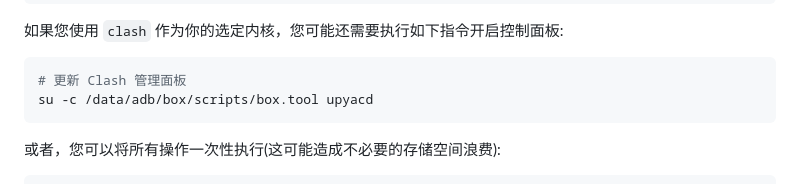
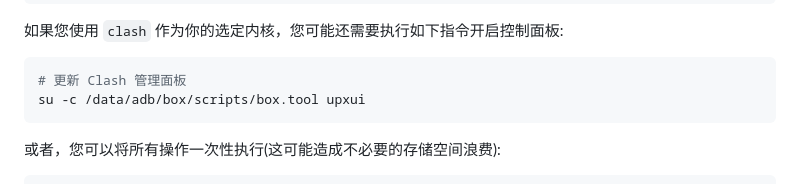
Before and after one commit to taamarin/box_for_magisk, a Markdown page: docs/index_cn.md, the part around the change. Rendered like a GitHub page.

Commit message:
Update index_cn.md (#74)
"yacd" feature name updated to "upxui"

````diff
--- a/docs/index_cn.md
+++ b/docs/index_cn.md
@@ -32,7 +32,7 @@ su -c /data/adb/box/scripts/box.tool upcore
 
 ```shell
 # 更新 Clash 管理面板
-su -c /data/adb/box/scripts/box.tool upyacd
+su -c /data/adb/box/scripts/box.tool upxui
 ```
 
 或者，您可以将所有操作一次性执行(这可能造成不必要的存储空间浪费):
````
